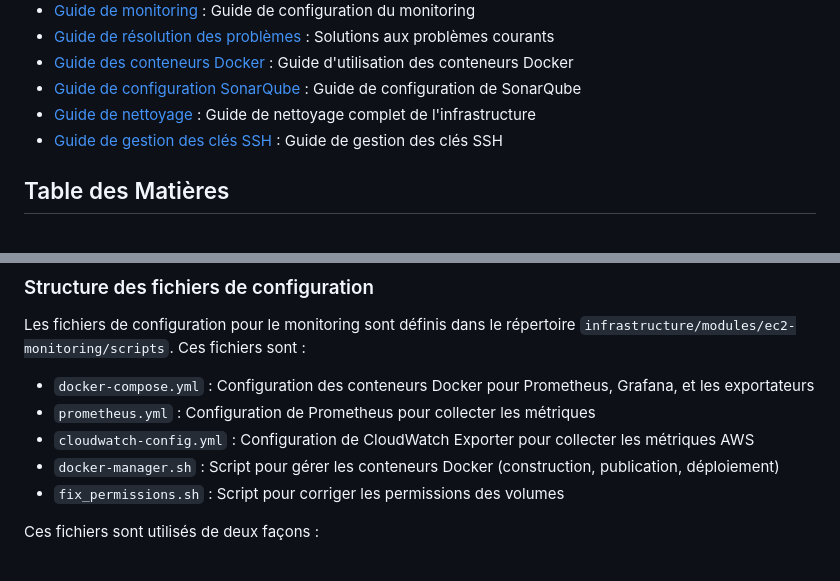
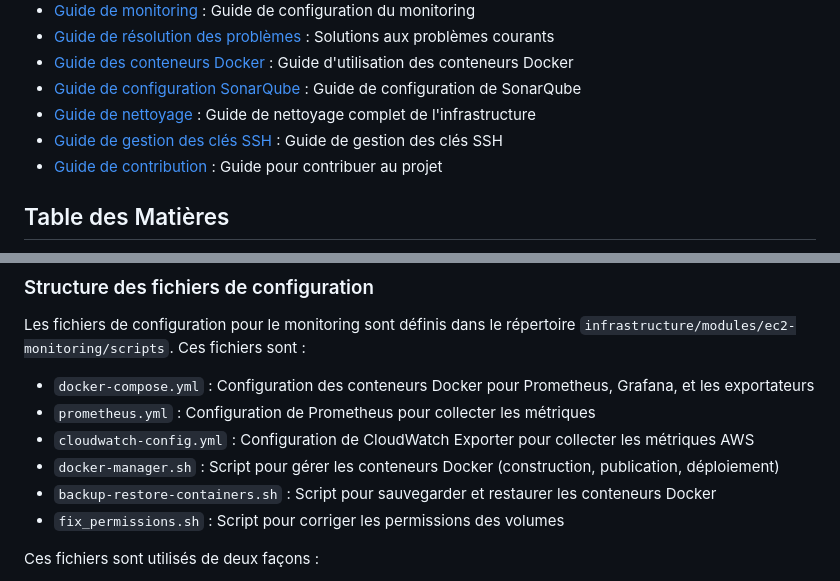
Before and after one commit to Med3Sin/Studi-YourMedia-ECF, a Markdown page: README.md, 2 parts joined by grey strips. Drawn GitHub-style.

Commit message:
amélioration: Mise à jour de la documentation et des références aux scripts

```diff
--- a/README.md
+++ b/README.md
@@ -26,6 +26,7 @@ Toute la documentation du projet est maintenant centralisée dans le dossier `do
 - [Guide de configuration SonarQube](docs/SONARQUBE-SETUP.md) : Guide de configuration de SonarQube
 - [Guide de nettoyage](docs/CLEANUP-GUIDE.md) : Guide de nettoyage complet de l'infrastructure
 - [Guide de gestion des clés SSH](docs/SSH-KEYS-MANAGEMENT.md) : Guide de gestion des clés SSH
+- [Guide de contribution](docs/CONTRIBUTING.md) : Guide pour contribuer au projet
 
 ## Table des Matières
 
@@ -227,6 +228,7 @@ Les fichiers de configuration pour le monitoring sont définis dans le répertoi
 -   `prometheus.yml` : Configuration de Prometheus pour collecter les métriques
 -   `cloudwatch-config.yml` : Configuration de CloudWatch Exporter pour collecter les métriques AWS
 -   `docker-manager.sh` : Script pour gérer les conteneurs Docker (construction, publication, déploiement)
+-   `backup-restore-containers.sh` : Script pour sauvegarder et restaurer les conteneurs Docker
 -   `fix_permissions.sh` : Script pour corriger les permissions des volumes
 
 Ces fichiers sont utilisés de deux façons :
```
